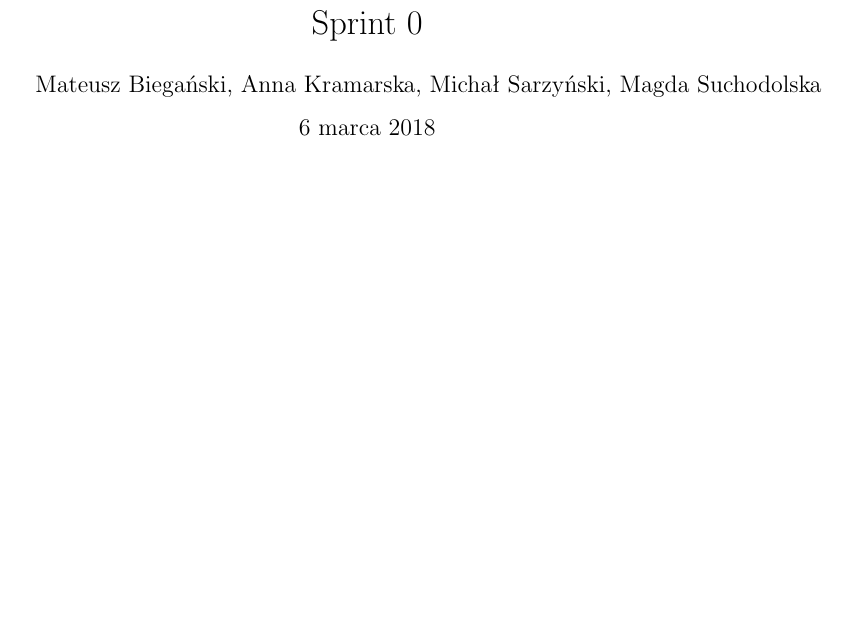
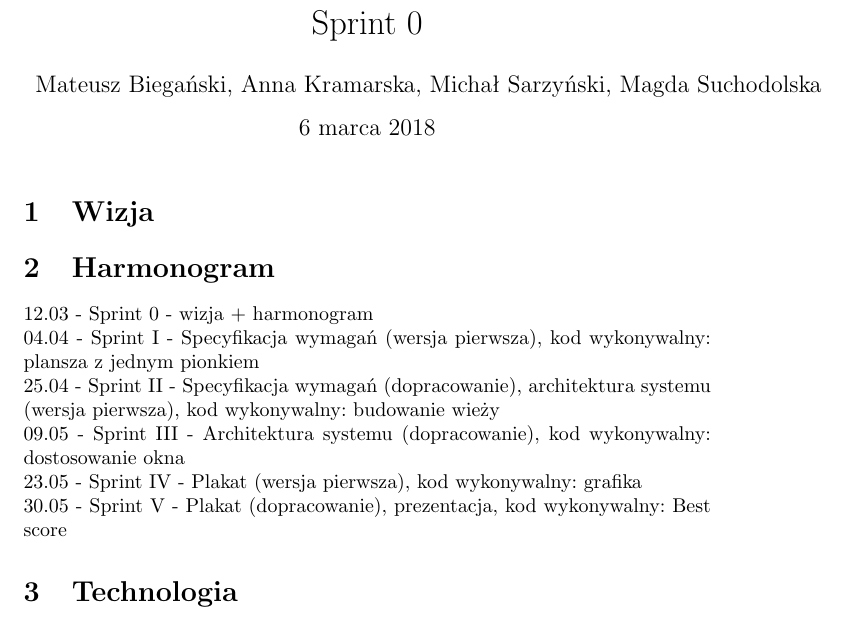
Before and after one commit to annkamsk/Palace2D, a LaTeX document (sprint0.tex): part of the page, cut so that both start at the same text, the shorter picture padded with empty space. Compiled offline with pdfLaTeX.

Commit message:
Added schedule

```diff
--- a/sprint0.tex
+++ b/sprint0.tex
@@ -9,5 +9,17 @@
 \author{Mateusz Biegański, Anna Kramarska, Michał Sarzyński, Magda Suchodolska}
 \maketitle
 
+\section{Wizja}
+
+\section{Harmonogram}
+
+12.03 - Sprint 0 - wizja + harmonogram
+\\04.04 - Sprint I - Specyfikacja wymagań (wersja pierwsza), kod wykonywalny: plansza z jednym pionkiem
+\\25.04 - Sprint II - Specyfikacja wymagań (dopracowanie), architektura systemu (wersja pierwsza), kod wykonywalny: budowanie wieży
+\\09.05 - Sprint III - Architektura systemu (dopracowanie), kod wykonywalny: dostosowanie okna
+\\23.05 - Sprint IV - Plakat (wersja pierwsza), kod wykonywalny: grafika
+\\30.05 - Sprint V - Plakat (dopracowanie), prezentacja, kod wykonywalny: Best score
+
+\section{Technologia}
 
 \end{document}
```
